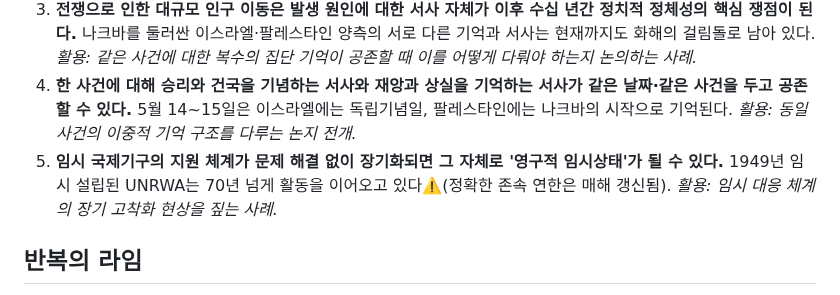
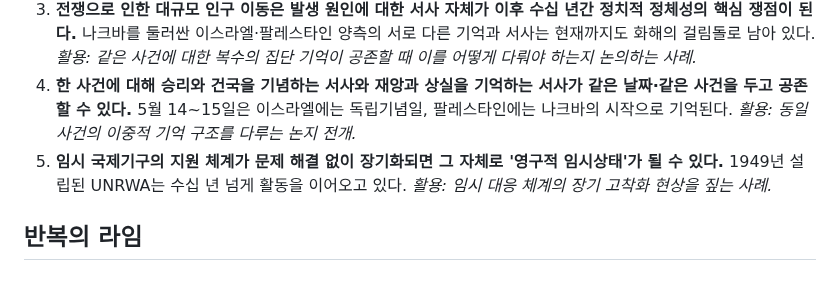
Before and after one commit to NC-AroundX/sage-history, a Markdown page: events/arab-israeli-war-1948.md, the part around the change. GitHub-like rendering.

```diff
--- a/events/arab-israeli-war-1948.md
+++ b/events/arab-israeli-war-1948.md
@@ -31,7 +31,7 @@ slug: arab-israeli-war-1948
 2. **탈식민(위임통치 종료) 국면에서 종주국의 갑작스러운 철수는 후속 권력 구조에 대한 합의 없이 공백을 남겨 분쟁을 촉발할 수 있다.** 영국의 위임통치 포기 선언과 철수는 명확한 이양 계획 없이 이루어졌다. *활용: 급격한 철군·철수가 남기는 권력 진공의 위험성을 논하는 사례.*
 3. **전쟁으로 인한 대규모 인구 이동은 발생 원인에 대한 서사 자체가 이후 수십 년간 정치적 정체성의 핵심 쟁점이 된다.** 나크바를 둘러싼 이스라엘·팔레스타인 양측의 서로 다른 기억과 서사는 현재까지도 화해의 걸림돌로 남아 있다. *활용: 같은 사건에 대한 복수의 집단 기억이 공존할 때 이를 어떻게 다뤄야 하는지 논의하는 사례.*
 4. **한 사건에 대해 승리와 건국을 기념하는 서사와 재앙과 상실을 기억하는 서사가 같은 날짜·같은 사건을 두고 공존할 수 있다.** 5월 14~15일은 이스라엘에는 독립기념일, 팔레스타인에는 나크바의 시작으로 기억된다. *활용: 동일 사건의 이중적 기억 구조를 다루는 논지 전개.*
-5. **임시 국제기구의 지원 체계가 문제 해결 없이 장기화되면 그 자체로 '영구적 임시상태'가 될 수 있다.** 1949년 임시 설립된 UNRWA는 70년 넘게 활동을 이어오고 있다⚠️(정확한 존속 연한은 매해 갱신됨). *활용: 임시 대응 체계의 장기 고착화 현상을 짚는 사례.*
+5. **임시 국제기구의 지원 체계가 문제 해결 없이 장기화되면 그 자체로 '영구적 임시상태'가 될 수 있다.** 1949년 설립된 UNRWA는 수십 년 넘게 활동을 이어오고 있다. *활용: 임시 대응 체계의 장기 고착화 현상을 짚는 사례.*
 
 ## 반복의 라임
 
```
Also changed, not shown: events/first-indochina-war-1946.md (added, +54 -0 lines), events/russo-japanese-war-1904.md (added, +54 -0 lines).
